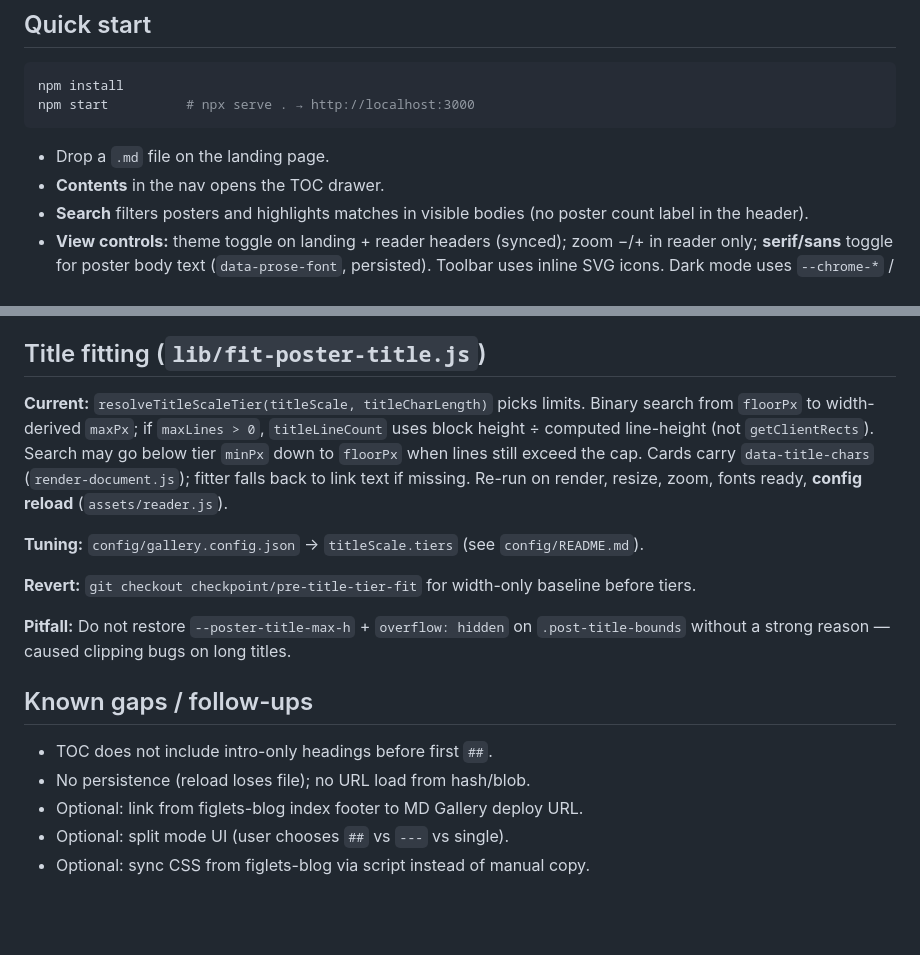
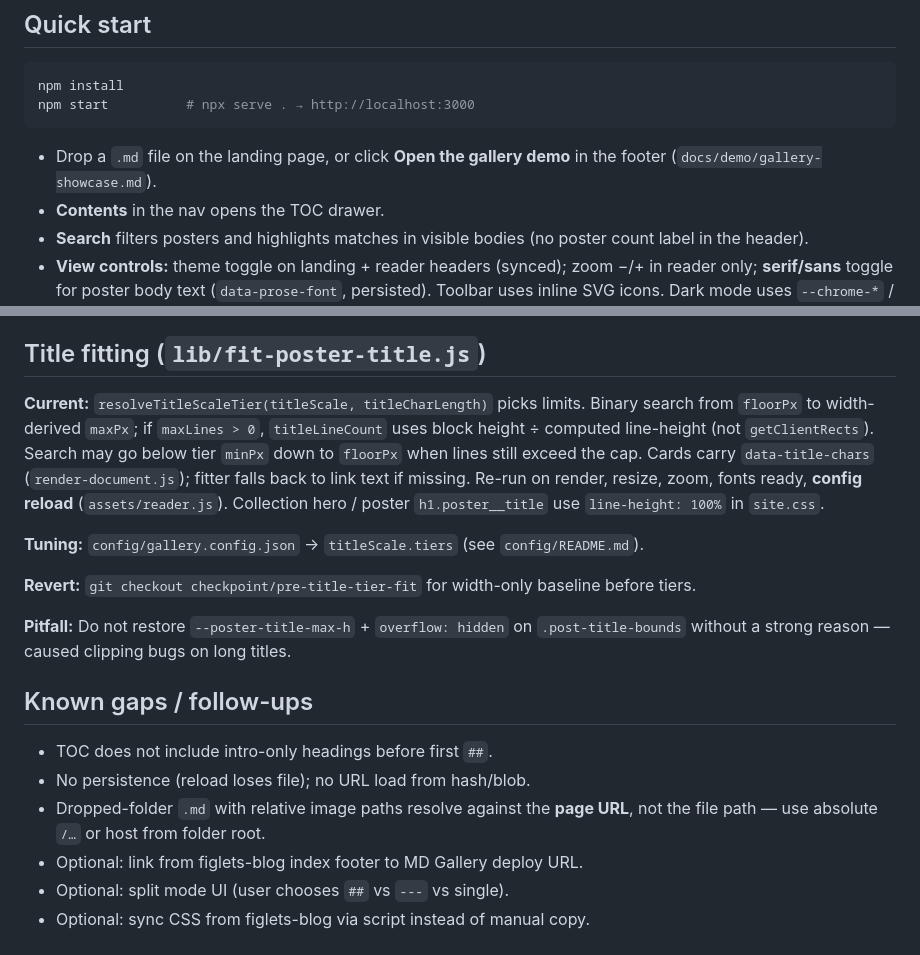
Before and after one commit to arashr/md-gallery, a Markdown page: docs/PROJECT_MEMORY.md, 2 parts joined by grey strips. Rendered like a GitHub page; blank space fills up the shorter version.

````diff
--- a/docs/PROJECT_MEMORY.md
+++ b/docs/PROJECT_MEMORY.md
@@ -23,7 +23,7 @@ npm install
 npm start          # npx serve . → http://localhost:3000
 ```
 
-- Drop a `.md` file on the landing page.
+- Drop a `.md` file on the landing page, or click **Open the gallery demo** in the footer (`docs/demo/gallery-showcase.md`).
 - **Contents** in the nav opens the TOC drawer.
 - **Search** filters posters and highlights matches in visible bodies (no poster count label in the header).
 - **View controls:** theme toggle on landing + reader headers (synced); zoom −/+ in reader only; **serif/sans** toggle for poster body text (`data-prose-font`, persisted). Toolbar uses inline SVG icons. Dark mode uses `--chrome-*` / `--chrome-red*` on UI only; `:root` `--red` stays `#c8102e` on poster grounds.
@@ -198,7 +217,7 @@ Poster titles, doc `h1`, and TOC poster rows use `forTitle` (bold/italic OK; bac
 
 ## Title fitting (`lib/fit-poster-title.js`)
 
-**Current:** `resolveTitleScaleTier(titleScale, titleCharLength)` picks limits. Binary search from `floorPx` to width-derived `maxPx`; if `maxLines > 0`, `titleLineCount` uses block height ÷ computed line-height (not `getClientRects`). Search may go below tier `minPx` down to `floorPx` when lines still exceed the cap. Cards carry `data-title-chars` (`render-document.js`); fitter falls back to link text if missing. Re-run on render, resize, zoom, fonts ready, **config reload** (`assets/reader.js`).
+**Current:** `resolveTitleScaleTier(titleScale, titleCharLength)` picks limits. Binary search from `floorPx` to width-derived `maxPx`; if `maxLines > 0`, `titleLineCount` uses block height ÷ computed line-height (not `getClientRects`). Search may go below tier `minPx` down to `floorPx` when lines still exceed the cap. Cards carry `data-title-chars` (`render-document.js`); fitter falls back to link text if missing. Re-run on render, resize, zoom, fonts ready, **config reload** (`assets/reader.js`). Collection hero / poster `h1.poster__title` use `line-height: 100%` in `site.css`.
 
 **Tuning:** `config/gallery.config.json` → `titleScale.tiers` (see `config/README.md`).
 
@@ -209,6 +228,7 @@ Poster titles, doc `h1`, and TOC poster rows use `forTitle` (bold/italic OK; bac
 ## Known gaps / follow-ups
 - TOC does not include intro-only headings before first `##`.
 - No persistence (reload loses file); no URL load from hash/blob.
+- Dropped-folder `.md` with relative image paths resolve against the **page URL**, not the file path — use absolute `/…` or host from folder root.
 - Optional: link from figlets-blog index footer to MD Gallery deploy URL.
 - Optional: split mode UI (user chooses `##` vs `---` vs single).
 - Optional: sync CSS from figlets-blog via script instead of manual copy.
````
Also changed, not shown: other parts of docs/PROJECT_MEMORY.md (+25 -6 lines), README.md (+1 -1 lines), docs/DECISION_LOG.md (+32 -0 lines).
